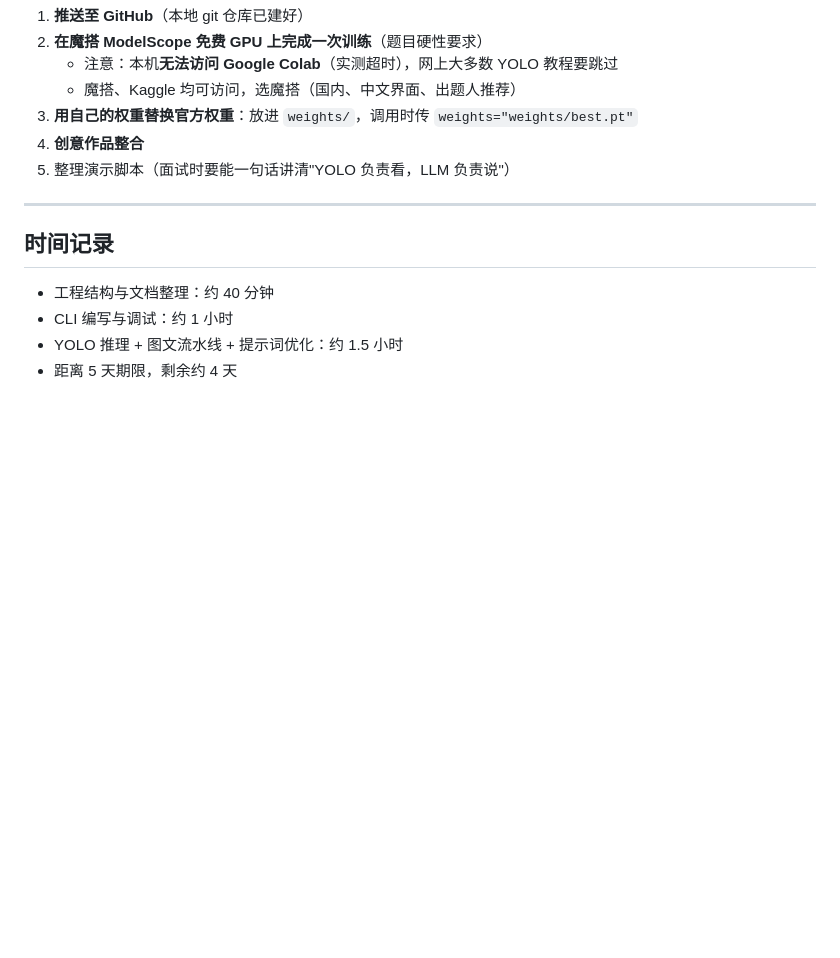
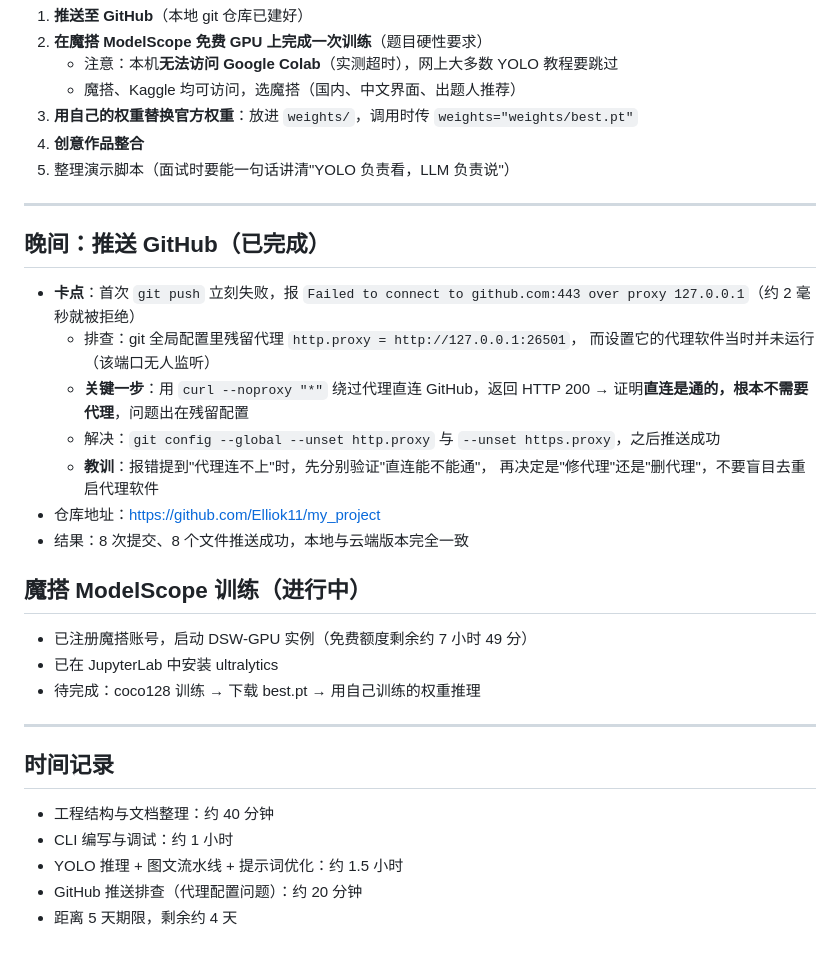
Before and after one commit to Elliok11/my_project, a Markdown page: logs/2026-10-10.md, the part around the change. Rendered like a GitHub page; blank space fills up the shorter version.

```diff
--- a/logs/2026-10-10.md
+++ b/logs/2026-10-10.md
@@ -167,9 +167,32 @@ zidane.jpg → 两个人(0.836/0.819) + 领带(0.291)          约 3.4 秒
 
 ---
 
+## 晚间：推送 GitHub（已完成）
+
+- **卡点**：首次 `git push` 立刻失败，报
+  `Failed to connect to github.com:443 over proxy 127.0.0.1`（约 2 毫秒就被拒绝）
+  - 排查：git 全局配置里残留代理 `http.proxy = http://127.0.0.1:26501`，
+    而设置它的代理软件当时并未运行（该端口无人监听）
+  - **关键一步**：用 `curl --noproxy "*"` 绕过代理直连 GitHub，返回 HTTP 200
+    → 证明**直连是通的，根本不需要代理**，问题出在残留配置
+  - 解决：`git config --global --unset http.proxy` 与 `--unset https.proxy`，之后推送成功
+  - **教训**：报错提到"代理连不上"时，先分别验证"直连能不能通"，
+    再决定是"修代理"还是"删代理"，不要盲目去重启代理软件
+- 仓库地址：https://github.com/Elliok11/my_project
+- 结果：8 次提交、8 个文件推送成功，本地与云端版本完全一致
+
+## 魔搭 ModelScope 训练（进行中）
+
+- 已注册魔搭账号，启动 DSW-GPU 实例（免费额度剩余约 7 小时 49 分）
+- 已在 JupyterLab 中安装 ultralytics
+- 待完成：coco128 训练 → 下载 best.pt → 用自己训练的权重推理
+
+---
+
 ## 时间记录
 
 - 工程结构与文档整理：约 40 分钟
 - CLI 编写与调试：约 1 小时
 - YOLO 推理 + 图文流水线 + 提示词优化：约 1.5 小时
+- GitHub 推送排查（代理配置问题）：约 20 分钟
 - 距离 5 天期限，剩余约 4 天
```
Also changed, not shown: README.md (+16 -2 lines).
